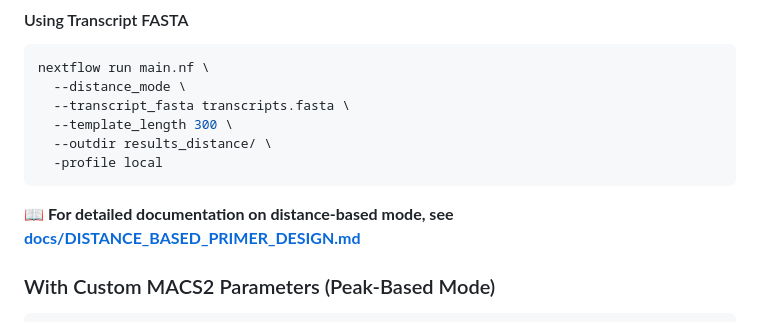
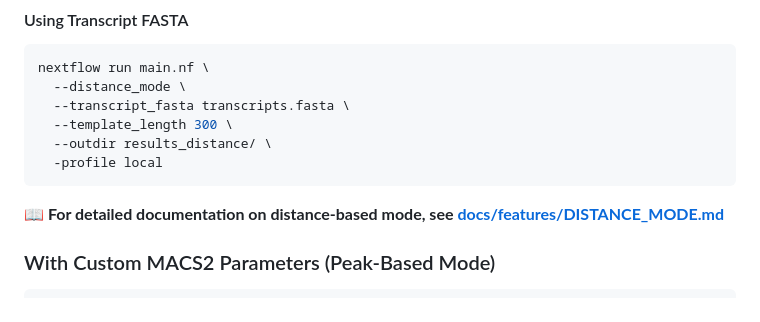
Before and after one commit to OncoRNALab/PeakPrime, a Markdown page: README.md, the part around the change. Drawn GitHub-style.

Commit message:
update readme links

````diff
--- a/README.md
+++ b/README.md
@@ -154,7 +154,7 @@ nextflow run main.nf \
   -profile local
 ```
 
-**📖 For detailed documentation on distance-based mode, see [docs/DISTANCE_BASED_PRIMER_DESIGN.md](docs/DISTANCE_BASED_PRIMER_DESIGN.md)**
+**📖 For detailed documentation on distance-based mode, see [docs/features/DISTANCE_MODE.md](docs/features/DISTANCE_MODE.md)**
 
 ### With Custom MACS2 Parameters (Peak-Based Mode)
 ```bash
````
